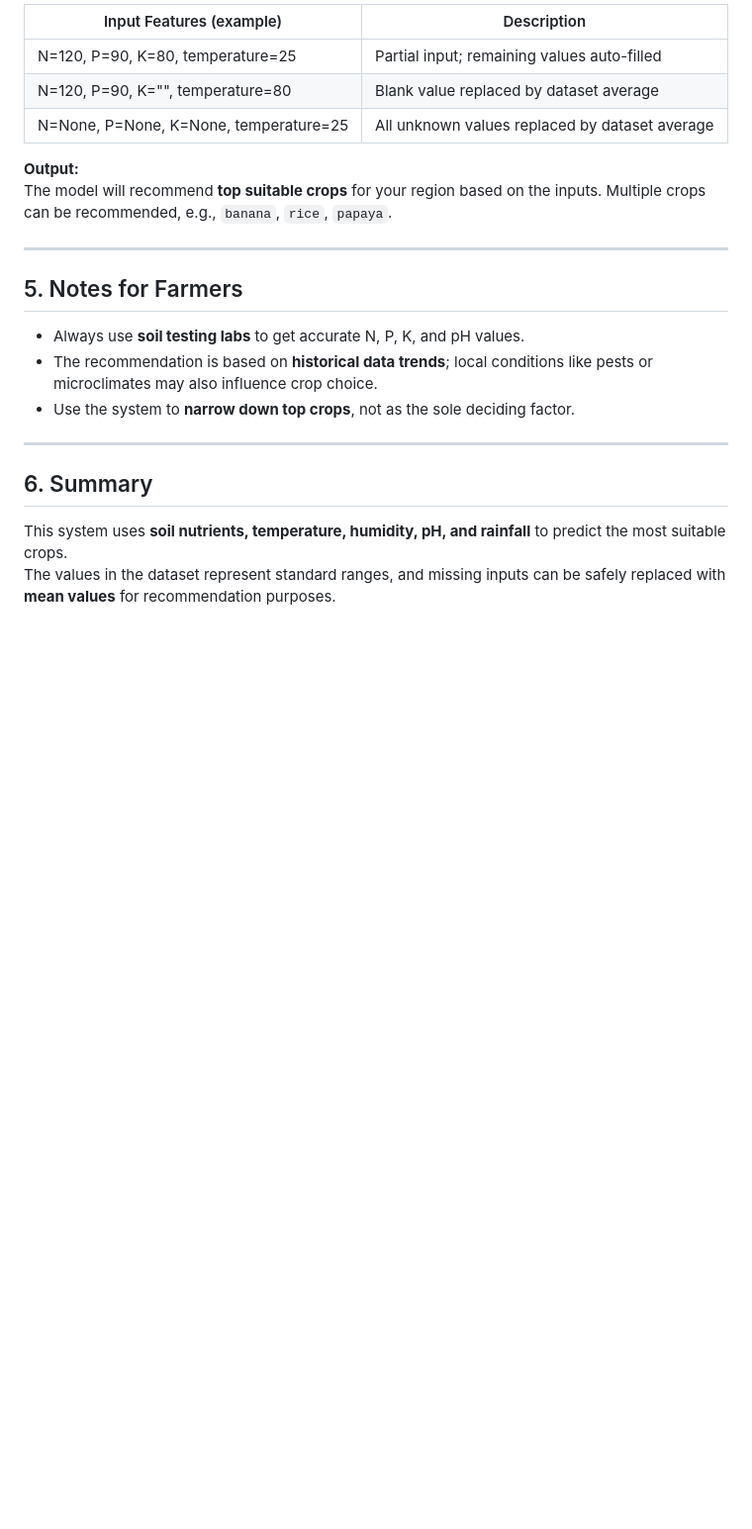
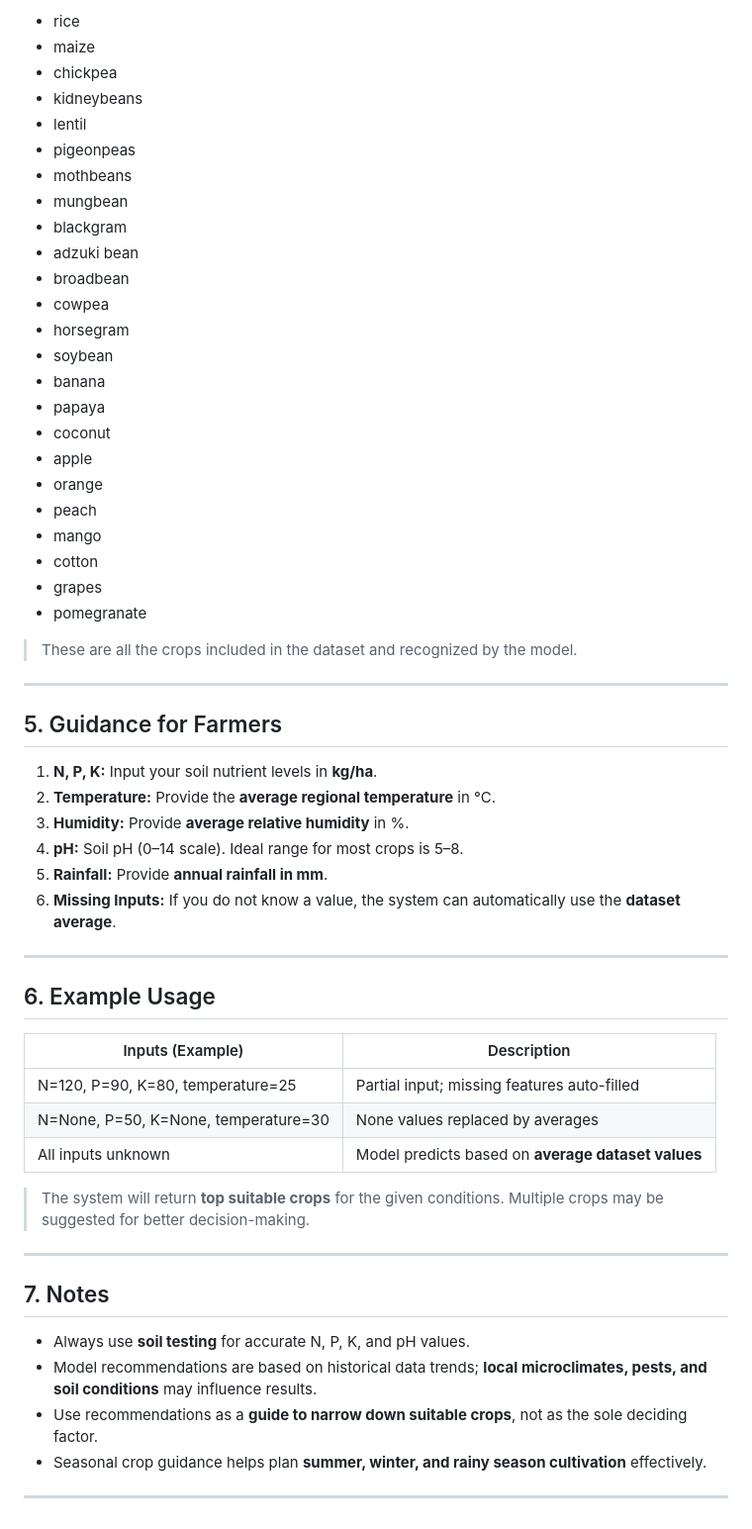
Before and after one commit to ShreyaGupta90/Crop-Recomendation, a Markdown page: README.md, the part around the change printed below. Shown: that part at 99% size. GitHub-like rendering; blank space fills up the shorter version.

```diff
--- a/README.md
+++ b/README.md
@@ -64,24 +53,61 @@ This document provides full details about the features, units, and typical value
 
-| Input Features (example)                | Description                                         |
-|----------------------------------------|-----------------------------------------------------|
-| N=120, P=90, K=80, temperature=25      | Partial input; remaining values auto-filled        |
-| N=120, P=90, K="", temperature=80      | Blank value replaced by dataset average            |
-| N=None, P=None, K=None, temperature=25 | All unknown values replaced by dataset average     |
+- rice
+- maize
+- chickpea
+- kidneybeans
+- lentil
+- pigeonpeas
+- mothbeans
+- mungbean
+- blackgram
+- adzuki bean
+- broadbean
+- cowpea
+- horsegram
+- soybean
+- banana
+- papaya
+- coconut
+- apple
+- orange
+- peach
+- mango
+- cotton
+- grapes
+- pomegranate
 
-**Output:**
-The model will recommend **top suitable crops** for your region based on the inputs. Multiple crops can be recommended, e.g., `banana`, `rice`, `papaya`.
+> These are all the crops included in the dataset and recognized by the model.
 
 ---
 
-## 5. Notes for Farmers
+## 5. Guidance for Farmers
 
-- Always use **soil testing labs** to get accurate N, P, K, and pH values.
-- The recommendation is based on **historical data trends**; local conditions like pests or microclimates may also influence crop choice.
-- Use the system to **narrow down top crops**, not as the sole deciding factor.
+1. **N, P, K:** Input your soil nutrient levels in **kg/ha**.
+2. **Temperature:** Provide the **average regional temperature** in °C.
+3. **Humidity:** Provide **average relative humidity** in %.
+4. **pH:** Soil pH (0–14 scale). Ideal range for most crops is 5–8.
+5. **Rainfall:** Provide **annual rainfall in mm**.
+6. **Missing Inputs:** If you do not know a value, the system can automatically use the **dataset average**.
 
 ---
 
-## 6. Summary
+## 6. Example Usage
 
-This system uses **soil nutrients, temperature, humidity, pH, and rainfall** to predict the most suitable crops.
-The values in the dataset represent standard ranges, and missing inputs can be safely replaced with **mean values** for recommendation purposes.
+| Inputs (Example)                   | Description                                    |
+|-----------------------------------|------------------------------------------------|
+| N=120, P=90, K=80, temperature=25 | Partial input; missing features auto-filled   |
+| N=None, P=50, K=None, temperature=30 | None values replaced by averages             |
+| All inputs unknown                 | Model predicts based on **average dataset values** |
+
+> The system will return **top suitable crops** for the given conditions. Multiple crops may be suggested for better decision-making.
+
+---
+
+## 7. Notes
+
+- Always use **soil testing** for accurate N, P, K, and pH values.
+- Model recommendations are based on historical data trends; **local microclimates, pests, and soil conditions** may influence results.
+- Use recommendations as a **guide to narrow down suitable crops**, not as the sole deciding factor.
+- Seasonal crop guidance helps plan **summer, winter, and rainy season cultivation** effectively.
+
+---
```
Also changed, not shown: other parts of README.md (+32 -43 lines).
